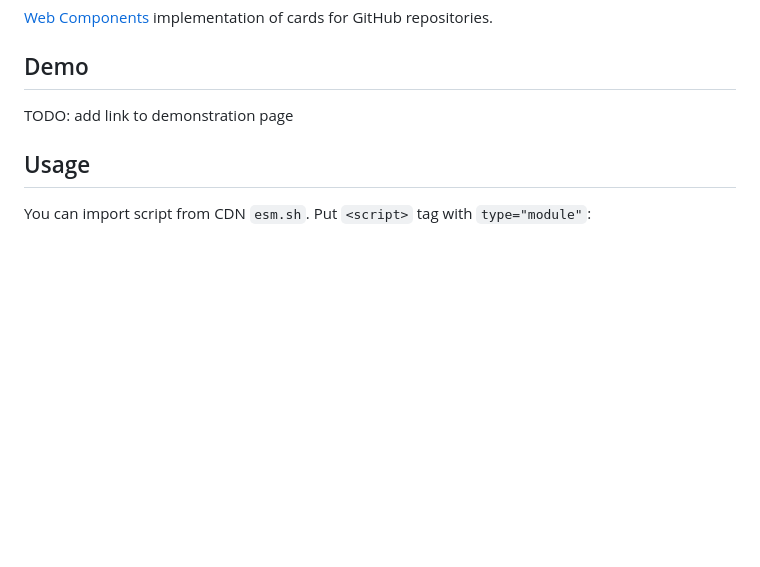
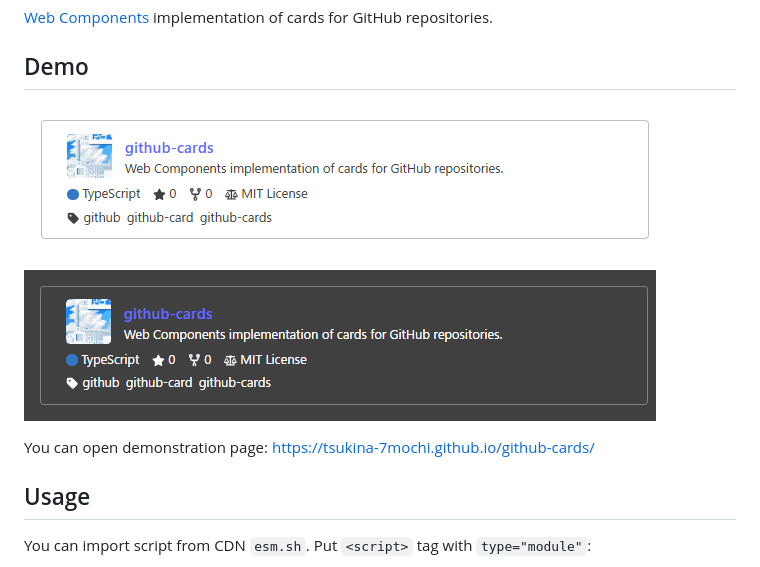
Before and after one commit to Tsukina-7mochi/github-cards, a Markdown page: readme.md, the part around the change. GitHub-like rendering; pictures changed too: docs/repo-card-dark.png (added), docs/repo-card-light.png (added); blank space fills up the shorter version.

Commit message:
docs: update demo on readme.md

```diff
--- a/readme.md
+++ b/readme.md
@@ -5,7 +5,11 @@ repositories.
 
 ## Demo
 
-TODO: add link to demonstration page
+![repository card (light)](./docs/repo-card-light.png)
+
+![repository card (dark)](./docs/repo-card-dark.png)
+
+You can open demonstration page: https://tsukina-7mochi.github.io/github-cards/
 
 ## Usage
 
```
